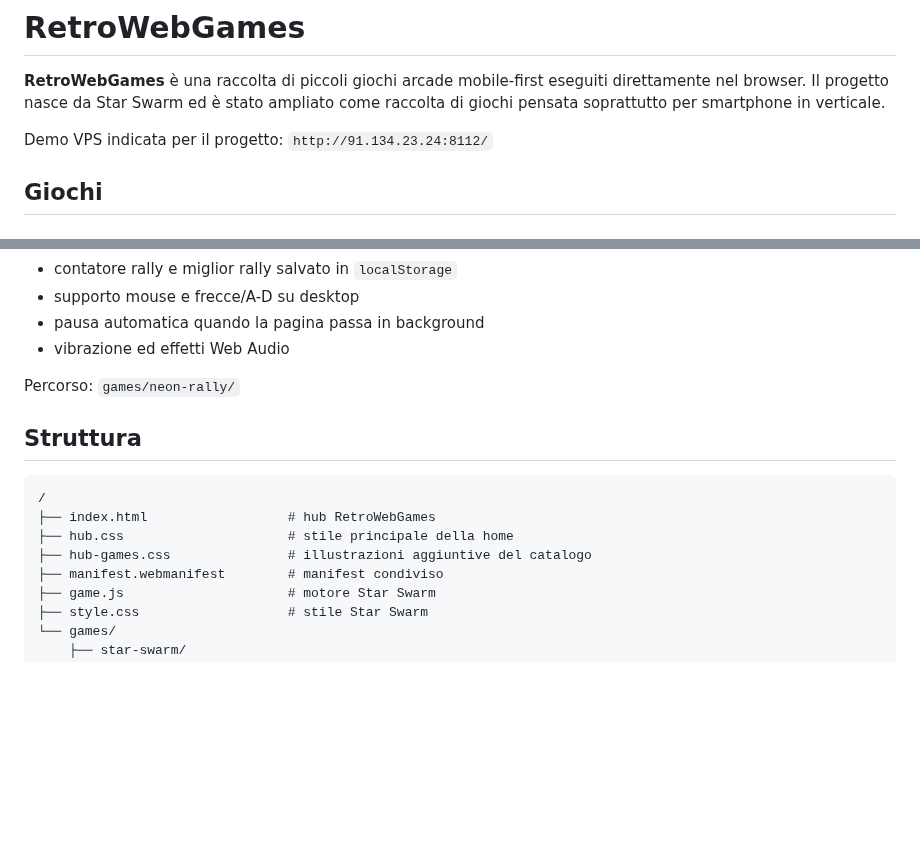
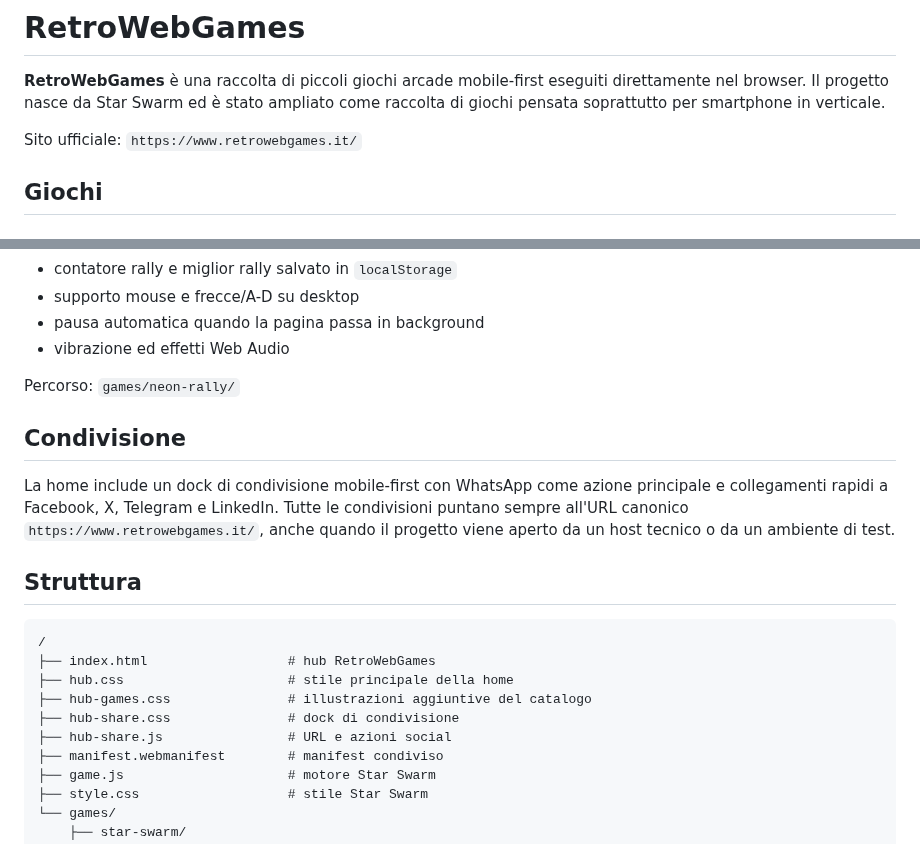
Before and after one commit to Frapo78/RetroWebGames, a Markdown page: README.md, 2 parts joined by grey strips. Rendered like a GitHub page; blank space fills up the shorter version.

Commit message:
Replace VPS URL with retrowebgames.it

````diff
--- a/README.md
+++ b/README.md
@@ -2,7 +2,7 @@
 
 **RetroWebGames** è una raccolta di piccoli giochi arcade mobile-first eseguiti direttamente nel browser. Il progetto nasce da Star Swarm ed è stato ampliato come raccolta di giochi pensata soprattutto per smartphone in verticale.
 
-Demo VPS indicata per il progetto: `http://91.134.23.24:8112/`
+Sito ufficiale: `https://www.retrowebgames.it/`
 
 ## Giochi
 
@@ -92,6 +92,10 @@ Paddle duel originale ispirato ai classici giochi arcade a racchette e pallina.
 
 Percorso: `games/neon-rally/`
 
+## Condivisione
+
+La home include un dock di condivisione mobile-first con WhatsApp come azione principale e collegamenti rapidi a Facebook, X, Telegram e LinkedIn. Tutte le condivisioni puntano sempre all'URL canonico `https://www.retrowebgames.it/`, anche quando il progetto viene aperto da un host tecnico o da un ambiente di test.
+
 ## Struttura
 
 ```text
@@ -99,6 +103,8 @@ Percorso: `games/neon-rally/`
 ├── index.html                  # hub RetroWebGames
 ├── hub.css                     # stile principale della home
 ├── hub-games.css               # illustrazioni aggiuntive del catalogo
+├── hub-share.css               # dock di condivisione
+├── hub-share.js                # URL e azioni social
 ├── manifest.webmanifest        # manifest condiviso
 ├── game.js                     # motore Star Swarm
 ├── style.css                   # stile Star Swarm
````
